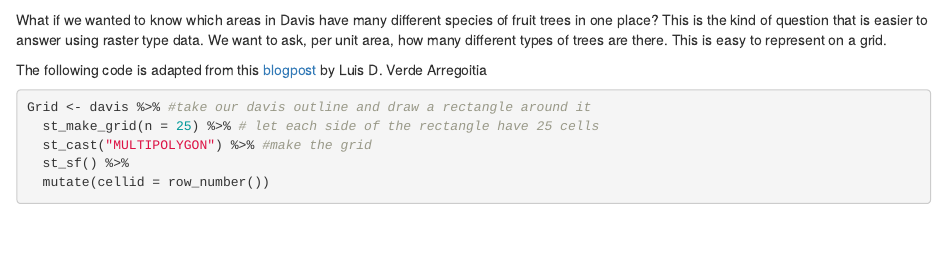
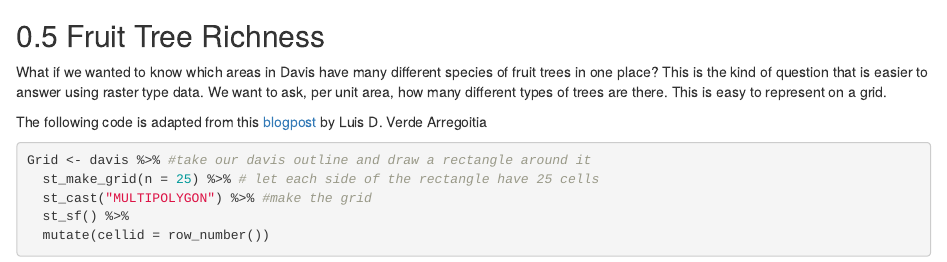
Before and after one commit to d-rug/intro_to_spatial_mapping, an R Markdown document (01_fallingfruit_example.Rmd): the page in a window 1100 px wide, from 3990 px down before the commit and from 4070 px down after it. Rendered offline with R 4.5, knitr and Pandoc, with nearby package versions; drawn as R Markdown's standard HTML page in place of the format the file asks for; some code elsewhere in the file could not run offline.

Commit message:
another edit

````diff
--- a/01_fallingfruit_example.Rmd
+++ b/01_fallingfruit_example.Rmd
@@ -192,6 +196,7 @@ leaflet() %>%
                                                   bringToFront = TRUE))
 ```
 
+## Fruit Tree Richness
 
 What if we wanted to know which areas in Davis have many different species of fruit trees in one place? This is the kind of question that is easier to answer using raster type data. We want to ask, per unit area, how many different types of trees are there. This is easy to represent on a grid.
 
````
Also changed, not shown: docs/reference-keys.txt, docs/search_index.json, 01_fallingfruit_example.Rmd (4 more changed lines), 5 other files.
